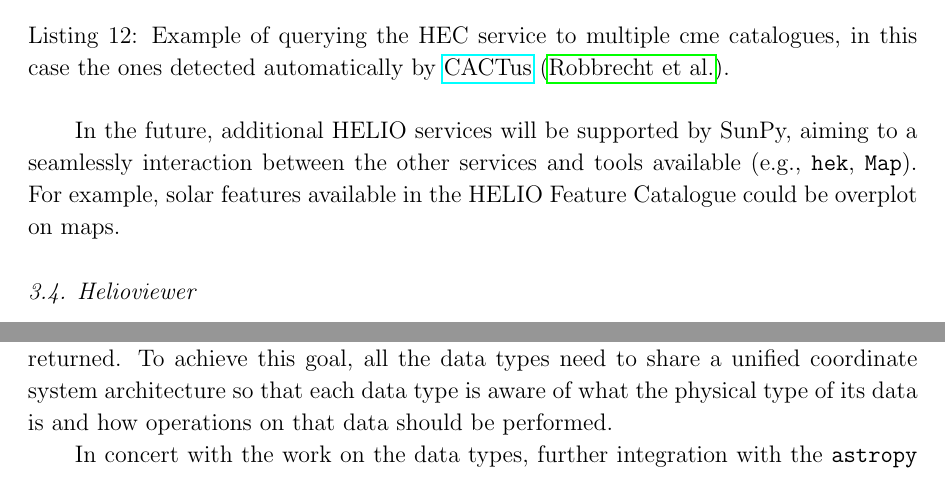
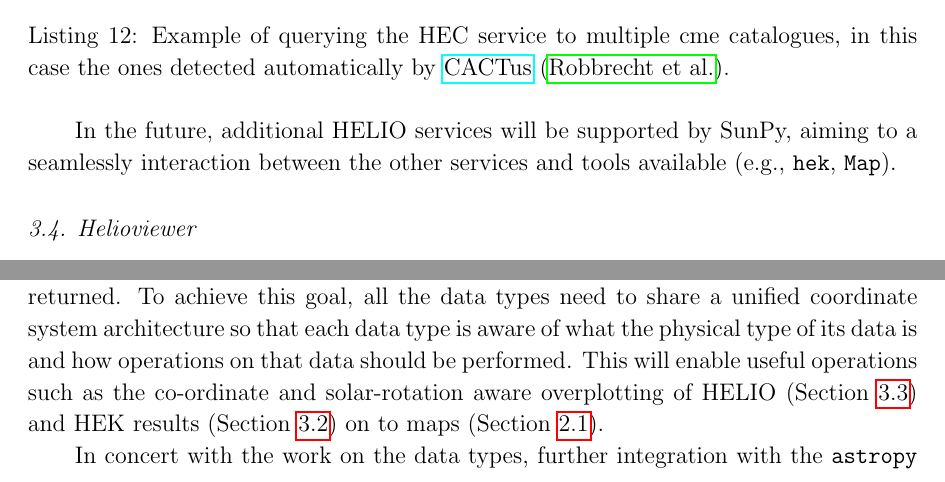
Before and after one commit to sunpy/sunpy-0.4-paper, a LaTeX paper (Sunpy_paper_0.4.tex, which reads 3-3-HELIO.tex, 6-Future.tex): two parts of pages 15 and 25 of 27, joined at a grey line, cut so that both start at the same text. Compiled offline with pdfLaTeX.

Commit message:
moved HELIO overplotting on maps to Future section

```diff
--- a/3-3-HELIO.tex
+++ b/3-3-HELIO.tex
@@ -66,8 +66,8 @@ by \href{http://sidc.oma.be/cactus/}{CACTus} \citep{robbrecht_automated_2009}.}
 In the future, additional HELIO services will be supported by SunPy, aiming to a
 seamlessly interaction between the other services and tools available (e.g.,
 \texttt{hek}, \texttt{Map}).
-For example, solar features available in the HELIO Feature Catalogue could be
-overplot on maps.
 % RJH: This sentence is an orphan and should have a home constructed for it.
 % schriste - it also contains too much future sauce
 % better? or this should be in the future section?
+% JI - moved bit about HELIO overplotting to Future.tex.  Might want to have
+% a bit in the future section about other net services.
--- a/6-Future.tex
+++ b/6-Future.tex
@@ -29,7 +29,10 @@ types need to share a unified coordinate system architecture so that
 each data
 type is aware of what the physical type of its data is and how
 operations on
-that data should be performed.
+that data should be performed. This will enable useful operations
+such as the co-ordinate and solar-rotation aware
+overplotting of HELIO (Section \ref{ssec:helio}) and HEK
+results (Section \ref{ssec:hek}) on to maps (Section \ref{ssec:map}).
 
 In concert with the work on the data types, further integration with
 the
```
